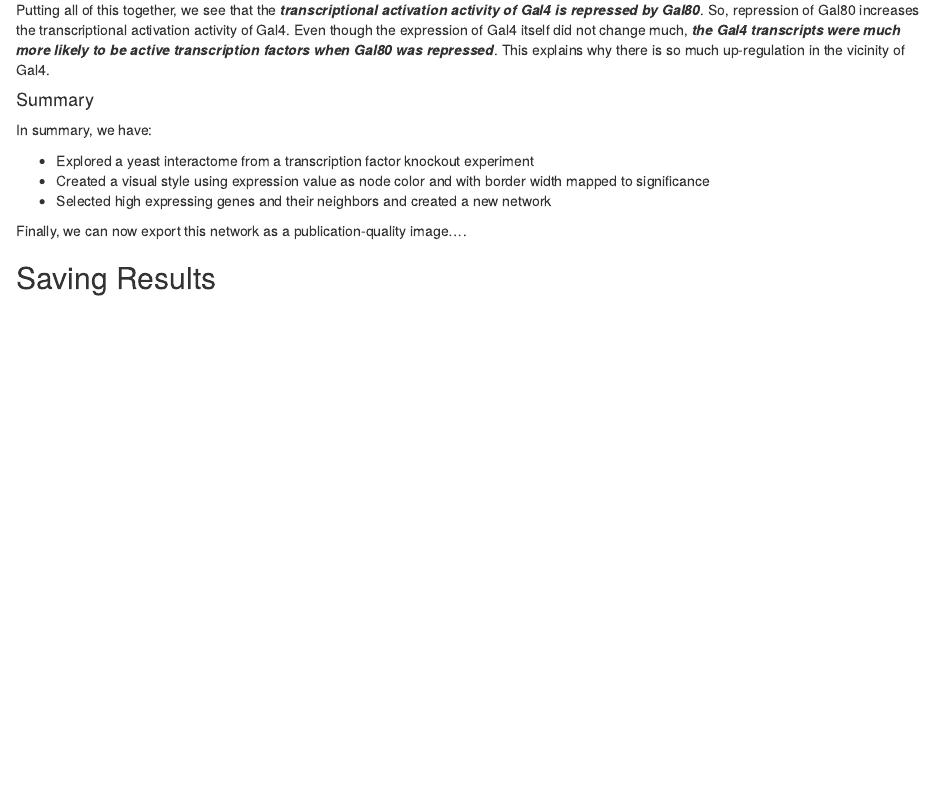
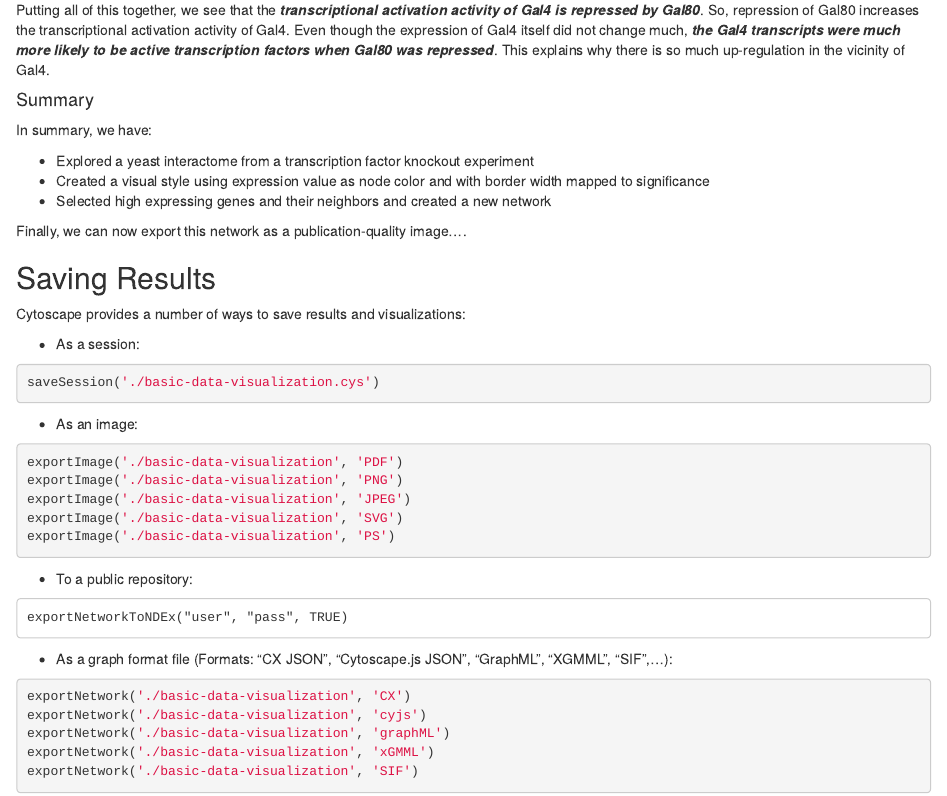
Before and after one commit to nrnb/gsod2019_kozo_nishida, an R Markdown document (basic-data-visualization.Rmd): the page in a window 1100 px wide, from 7240 px down. Rendered offline with R 4.5, knitr and Pandoc, with nearby package versions; drawn as R Markdown's standard HTML page in place of the format the file asks for.

Commit message:
Add "Saving Results" to "Basic Data Visualization"

````diff
--- a/basic-data-visualization.Rmd
+++ b/basic-data-visualization.Rmd
@@ -217,3 +217,37 @@
 Finally, we can now export this network as a publication-quality image....
 
 ## Saving Results
+
+Cytoscape provides a number of ways to save results and visualizations:
+
+- As a session:
+
+```{r}
+saveSession('./basic-data-visualization.cys')
+```
+
+- As an image:
+
+```{r}
+exportImage('./basic-data-visualization', 'PDF')
+exportImage('./basic-data-visualization', 'PNG')
+exportImage('./basic-data-visualization', 'JPEG')
+exportImage('./basic-data-visualization', 'SVG')
+exportImage('./basic-data-visualization', 'PS')
+```
+
+- To a public repository:
+
+```
+exportNetworkToNDEx("user", "pass", TRUE)
+```
+
+- As a graph format file (Formats: "CX JSON", "Cytoscape.js JSON", "GraphML", "XGMML", "SIF",...):
+
+```{r}
+exportNetwork('./basic-data-visualization', 'CX')
+exportNetwork('./basic-data-visualization', 'cyjs')
+exportNetwork('./basic-data-visualization', 'graphML')
+exportNetwork('./basic-data-visualization', 'xGMML')
+exportNetwork('./basic-data-visualization', 'SIF')
+```
````
